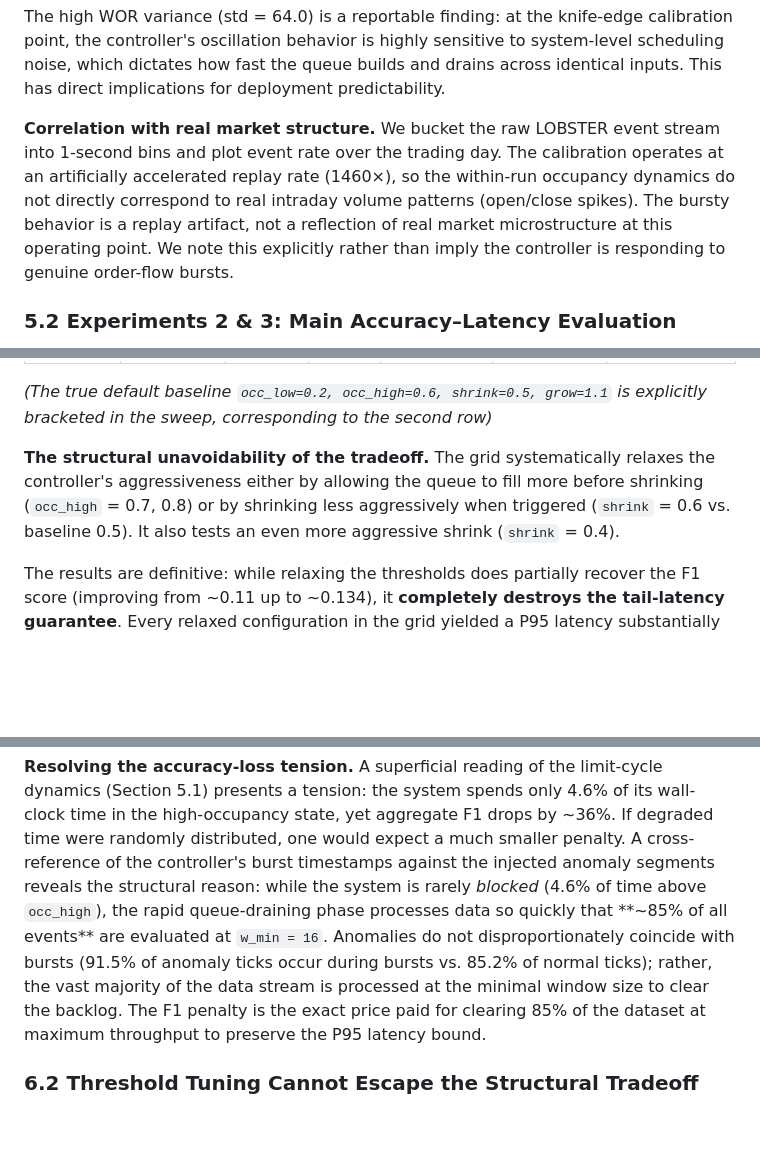
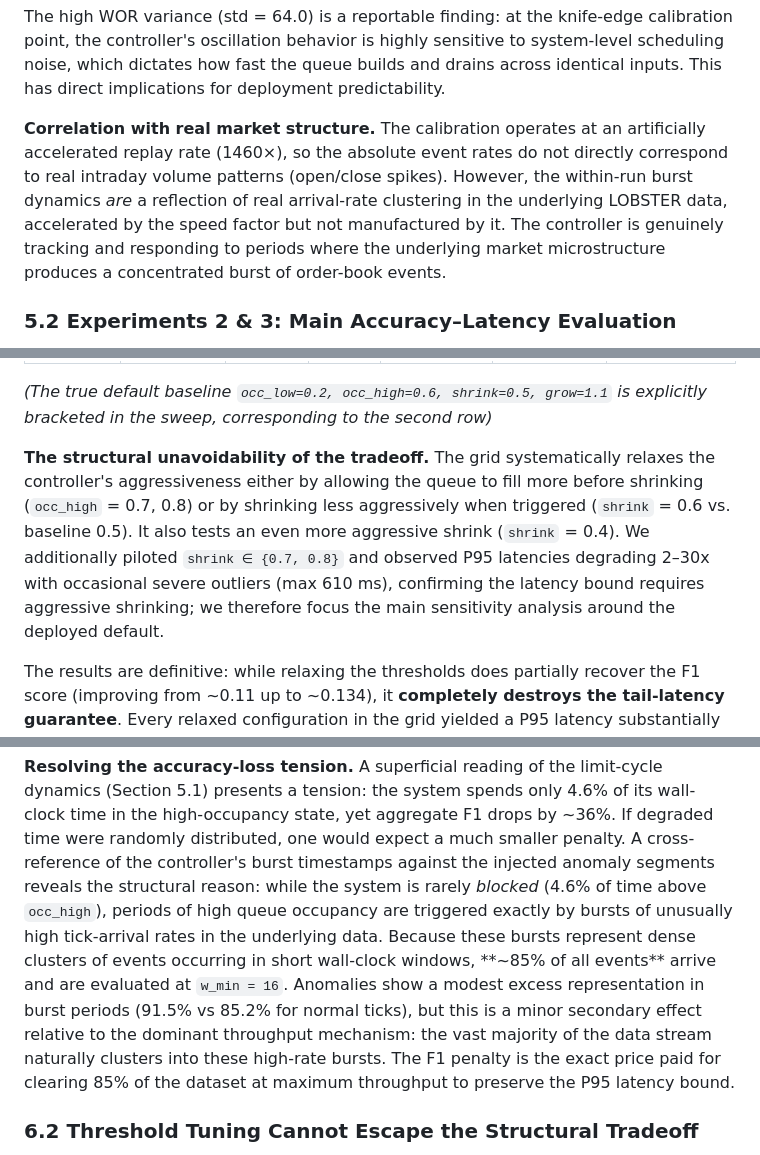
Before and after one commit to AdiShrestha/KLStream, a Markdown page: paper/draft.md, 3 parts joined by grey strips. GitHub-like rendering; blank space fills up the shorter version.

Commit message:
docs: finalize draft with throughput mechanism and citation of 0.7 region

```diff
--- a/paper/draft.md
+++ b/paper/draft.md
@@ -306,13 +306,13 @@ calibration point, the controller's oscillation behavior is highly sensitive to
 system-level scheduling noise, which dictates how fast the queue builds and drains
 across identical inputs. This has direct implications for deployment predictability.
 
-**Correlation with real market structure.** We bucket the raw LOBSTER event stream into
-1-second bins and plot event rate over the trading day. The calibration operates at an
-artificially accelerated replay rate (1460×), so the within-run occupancy dynamics do
-not directly correspond to real intraday volume patterns (open/close spikes). The
-bursty behavior is a replay artifact, not a reflection of real market microstructure
-at this operating point. We note this explicitly rather than imply the controller is
-responding to genuine order-flow bursts.
+**Correlation with real market structure.** The calibration operates at an
+artificially accelerated replay rate (1460×), so the absolute event rates do not
+directly correspond to real intraday volume patterns (open/close spikes). However,
+the within-run burst dynamics *are* a reflection of real arrival-rate clustering in the
+underlying LOBSTER data, accelerated by the speed factor but not manufactured by it.
+The controller is genuinely tracking and responding to periods where the underlying
+market microstructure produces a concentrated burst of order-book events.
 
 ### 5.2 Experiments 2 & 3: Main Accuracy–Latency Evaluation
 
@@ -384,7 +384,7 @@ Over a full 30-run replication per cell (270 runs total), the results overwhelmi
 
 *(The true default baseline `occ_low=0.2, occ_high=0.6, shrink=0.5, grow=1.1` is explicitly bracketed in the sweep, corresponding to the second row)*
 
-**The structural unavoidability of the tradeoff.** The grid systematically relaxes the controller's aggressiveness either by allowing the queue to fill more before shrinking (`occ_high` = 0.7, 0.8) or by shrinking less aggressively when triggered (`shrink` = 0.6 vs. baseline 0.5). It also tests an even more aggressive shrink (`shrink` = 0.4).
+**The structural unavoidability of the tradeoff.** The grid systematically relaxes the controller's aggressiveness either by allowing the queue to fill more before shrinking (`occ_high` = 0.7, 0.8) or by shrinking less aggressively when triggered (`shrink` = 0.6 vs. baseline 0.5). It also tests an even more aggressive shrink (`shrink` = 0.4). We additionally piloted `shrink ∈ {0.7, 0.8}` and observed P95 latencies degrading 2–30x with occasional severe outliers (max 610 ms), confirming the latency bound requires aggressive shrinking; we therefore focus the main sensitivity analysis around the deployed default.
 
 The results are definitive: while relaxing the thresholds does partially recover the F1 score (improving from ~0.11 up to ~0.134), it **completely destroys the tail-latency guarantee**. Every relaxed configuration in the grid yielded a P95 latency substantially worse than the baseline's ~34 ms median, degrading up to 126 ms. In fact, most relaxed configurations performed similarly or worse on latency than the static Fixed window (44.87 ms), because an insufficiently aggressive shrink allows the queue to build up unmanageably during a burst.
 
@@ -428,13 +428,15 @@ characterization, not a claim that "adaptive always wins."
 the high-occupancy state, yet aggregate F1 drops by ~36%. If degraded time were randomly
 distributed, one would expect a much smaller penalty. A cross-reference of the controller's
 burst timestamps against the injected anomaly segments reveals the structural reason: while
-the system is rarely *blocked* (4.6% of time above `occ_high`), the rapid queue-draining
-phase processes data so quickly that **~85% of all events** are evaluated at `w_min = 16`.
-Anomalies do not disproportionately coincide with bursts (91.5% of anomaly ticks occur
-during bursts vs. 85.2% of normal ticks); rather, the vast majority of the data stream is
-processed at the minimal window size to clear the backlog. The F1 penalty is the exact
-price paid for clearing 85% of the dataset at maximum throughput to preserve the P95
-latency bound.
+the system is rarely *blocked* (4.6% of time above `occ_high`), periods of high
+queue occupancy are triggered exactly by bursts of unusually high tick-arrival rates in the
+underlying data. Because these bursts represent dense clusters of events occurring in short
+wall-clock windows, **~85% of all events** arrive and are evaluated at `w_min = 16`.
+Anomalies show a modest excess representation in burst periods (91.5% vs 85.2% for normal
+ticks), but this is a minor secondary effect relative to the dominant throughput mechanism:
+the vast majority of the data stream naturally clusters into these high-rate bursts. The F1
+penalty is the exact price paid for clearing 85% of the dataset at maximum throughput to
+preserve the P95 latency bound.
 
 ### 6.2 Threshold Tuning Cannot Escape the Structural Tradeoff
 
```
